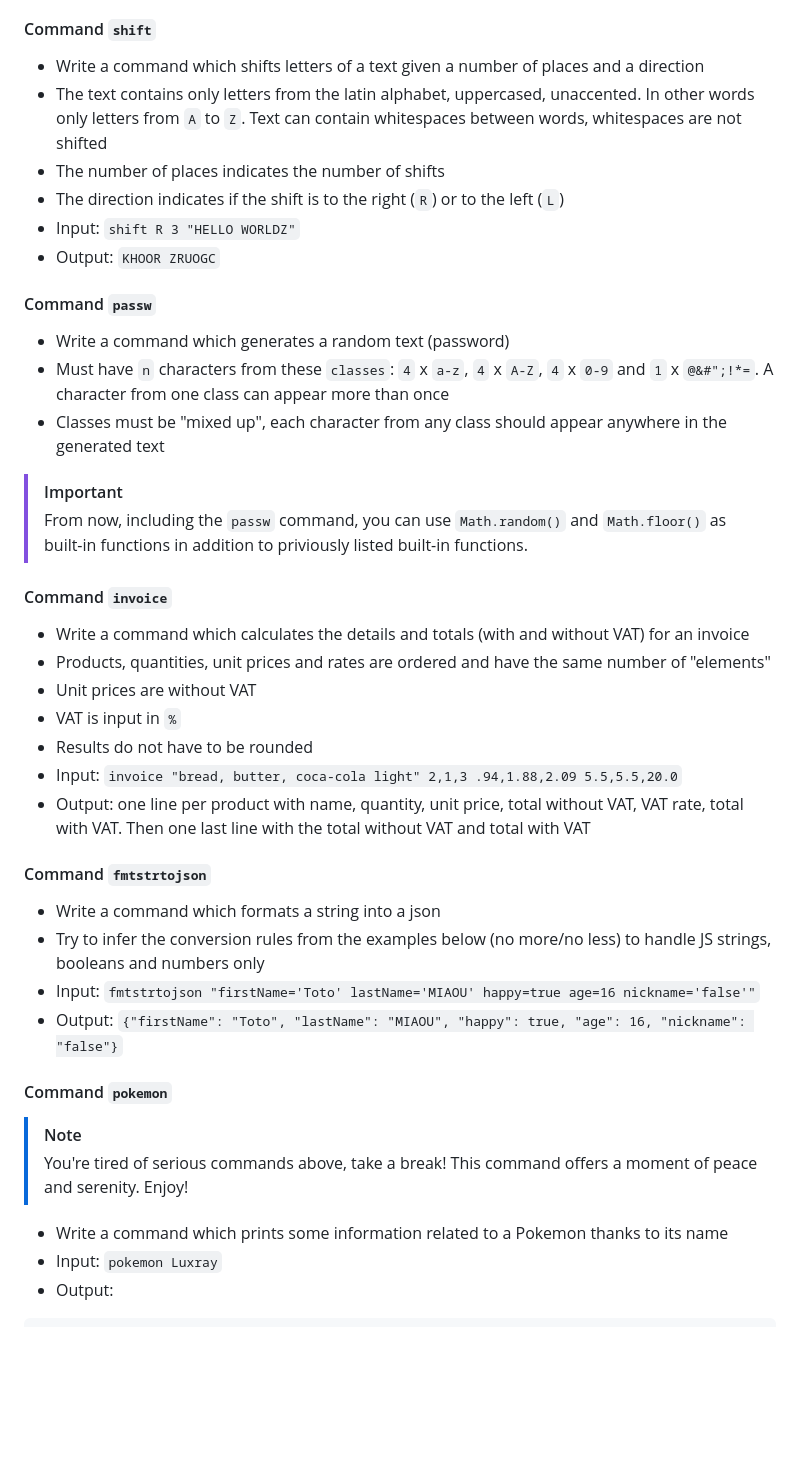
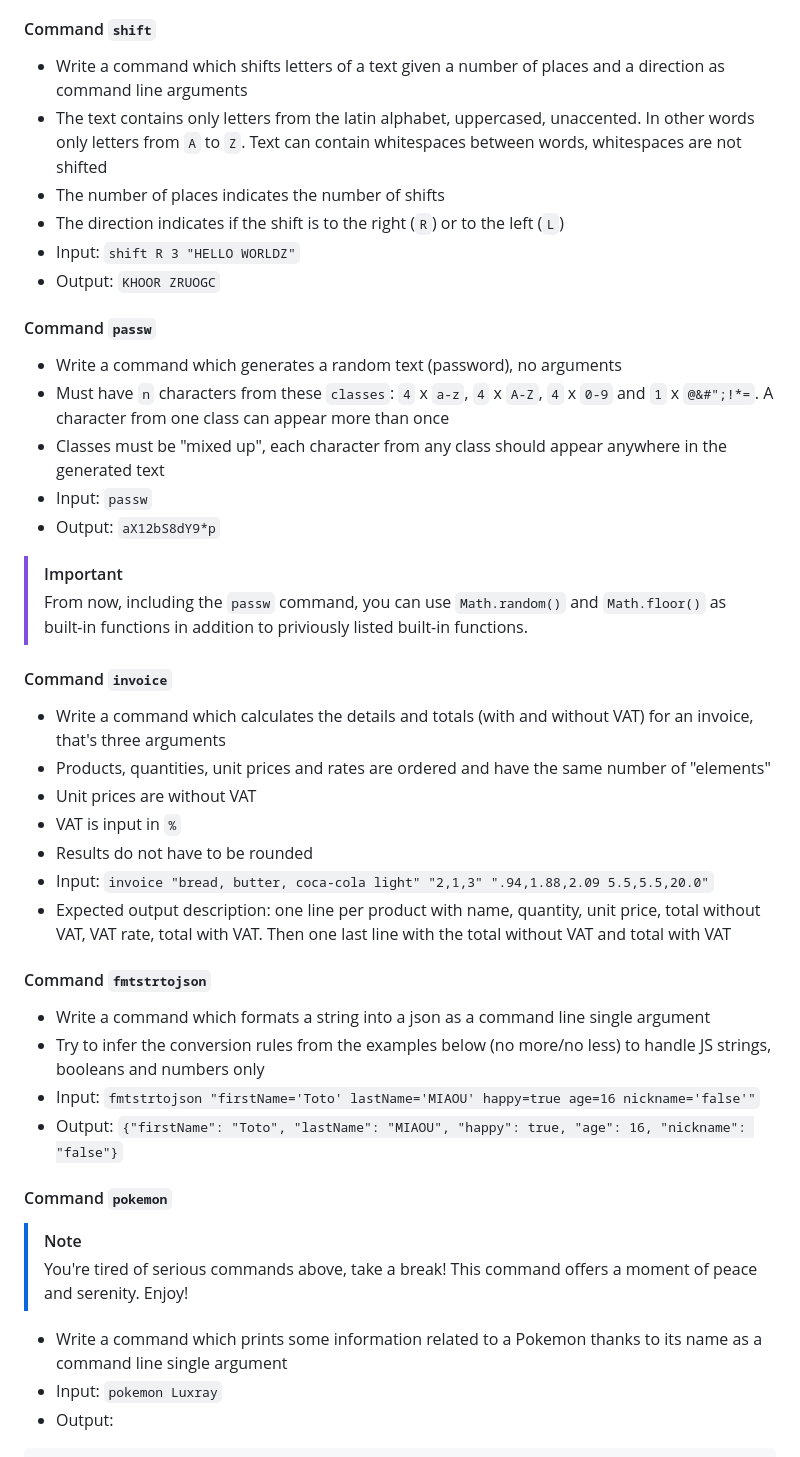
Before and after one commit to Frank-readresolve/itp4, a Markdown page: pure-js/commands/README.md, the part around the change printed below. Rendered like a GitHub page; blank space fills up the shorter version.

````diff
--- a/pure-js/commands/README.md
+++ b/pure-js/commands/README.md
@@ -79,7 +80,7 @@ Code structure must be the same as the `bim`, `echo` and `hw` examples in this f
 - Output: `[['a','a'],['c','c'],['b','b']]`
 
 #### Command `shift`
-- Write a command which shifts letters of a text given a number of places and a direction
+- Write a command which shifts letters of a text given a number of places and a direction as command line arguments
 - The text contains only letters from the latin alphabet, uppercased, unaccented. In other words only letters from `A` to `Z`. Text can contain whitespaces between words, whitespaces are not shifted
 - The number of places indicates the number of shifts
 - The direction indicates if the shift is to the right (`R`) or to the left (`L`)
@@ -87,24 +88,26 @@ Code structure must be the same as the `bim`, `echo` and `hw` examples in this f
 - Output: `KHOOR ZRUOGC`
 
 #### Command `passw`
-- Write a command which generates a random text (password)
+- Write a command which generates a random text (password), no arguments
 - Must have `n` characters from these `classes`: `4` x `a-z`, `4` x `A-Z`, `4` x `0-9` and `1` x `@&#";!*=`. A character from one class can appear more than once
 - Classes must be "mixed up", each character from any class should appear anywhere in the generated text
+- Input: `passw`
+- Output: `aX12bS8dY9*p`
 
 > [!IMPORTANT]
 > From now, including the `passw` command, you can use `Math.random()` and `Math.floor()` as built-in functions in addition to priviously listed built-in functions.
 
 #### Command `invoice`
-- Write a command which calculates the details and totals (with and without VAT) for an invoice
+- Write a command which calculates the details and totals (with and without VAT) for an invoice, that's three arguments
 - Products, quantities, unit prices and rates are ordered and have the same number of "elements"
 - Unit prices are without VAT
 - VAT is input in `%`
 - Results do not have to be rounded
-- Input: `invoice "bread, butter, coca-cola light" 2,1,3 .94,1.88,2.09 5.5,5.5,20.0`
-- Output: one line per product with name, quantity, unit price, total without VAT, VAT rate, total with VAT. Then one last line with the total without VAT and total with VAT
+- Input: `invoice "bread, butter, coca-cola light" "2,1,3" ".94,1.88,2.09 5.5,5.5,20.0"`
+- Expected output description: one line per product with name, quantity, unit price, total without VAT, VAT rate, total with VAT. Then one last line with the total without VAT and total with VAT
 
 #### Command `fmtstrtojson`
-- Write a command which formats a string into a json
+- Write a command which formats a string into a json as a command line single argument
 - Try to infer the conversion rules from the examples below (no more/no less) to handle JS strings, booleans and numbers only
 - Input: `fmtstrtojson "firstName='Toto' lastName='MIAOU' happy=true age=16 nickname='false'"`
 - Output: `{"firstName": "Toto", "lastName": "MIAOU", "happy": true, "age": 16, "nickname": "false"}`
@@ -112,7 +115,7 @@ Code structure must be the same as the `bim`, `echo` and `hw` examples in this f
 #### Command `pokemon`
 > [!NOTE]
 > You're tired of serious commands above, take a break! This command offers a moment of peace and serenity. Enjoy!
-- Write a command which prints some information related to a Pokemon thanks to its name
+- Write a command which prints some information related to a Pokemon thanks to its name as a command line single argument
 - Input: `pokemon Luxray`
 - Output:
 ```
````
Also changed, not shown: other parts of pure-js/commands/README.md (+21 -20 lines).
